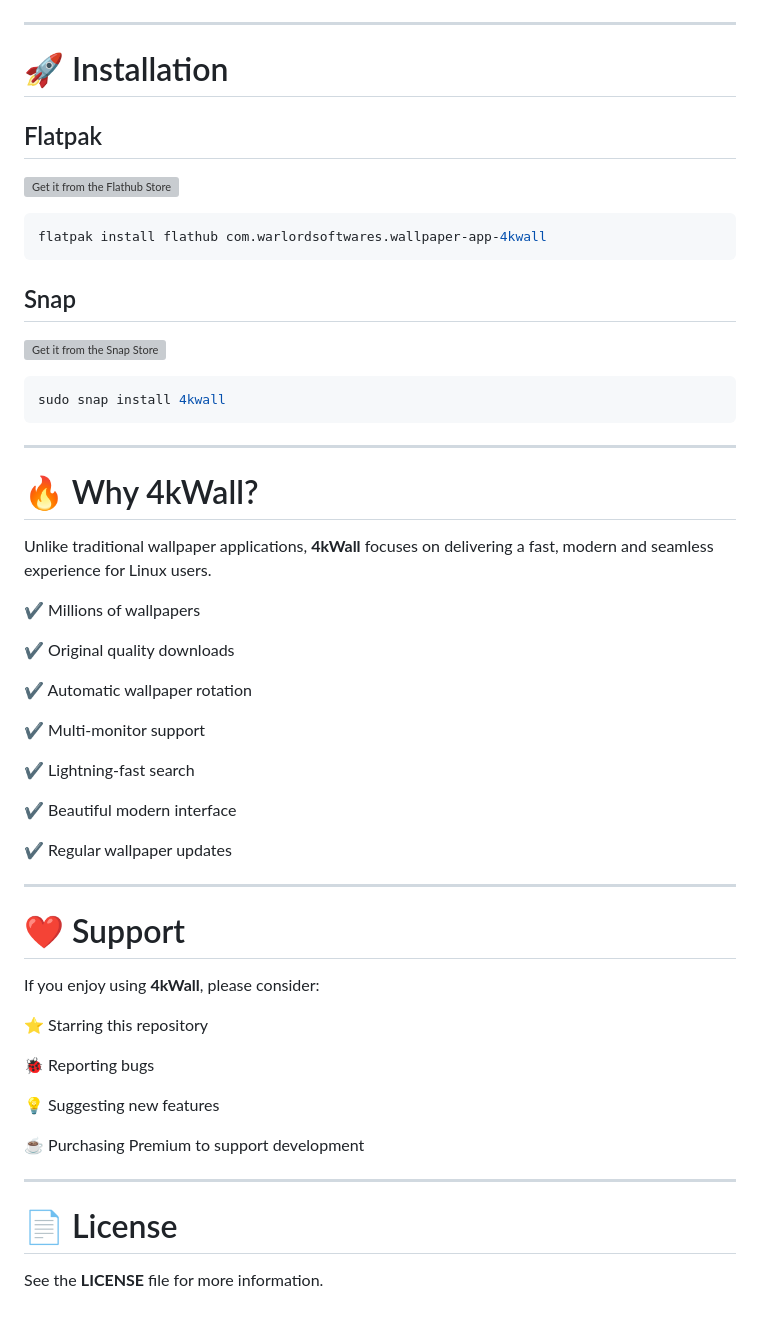
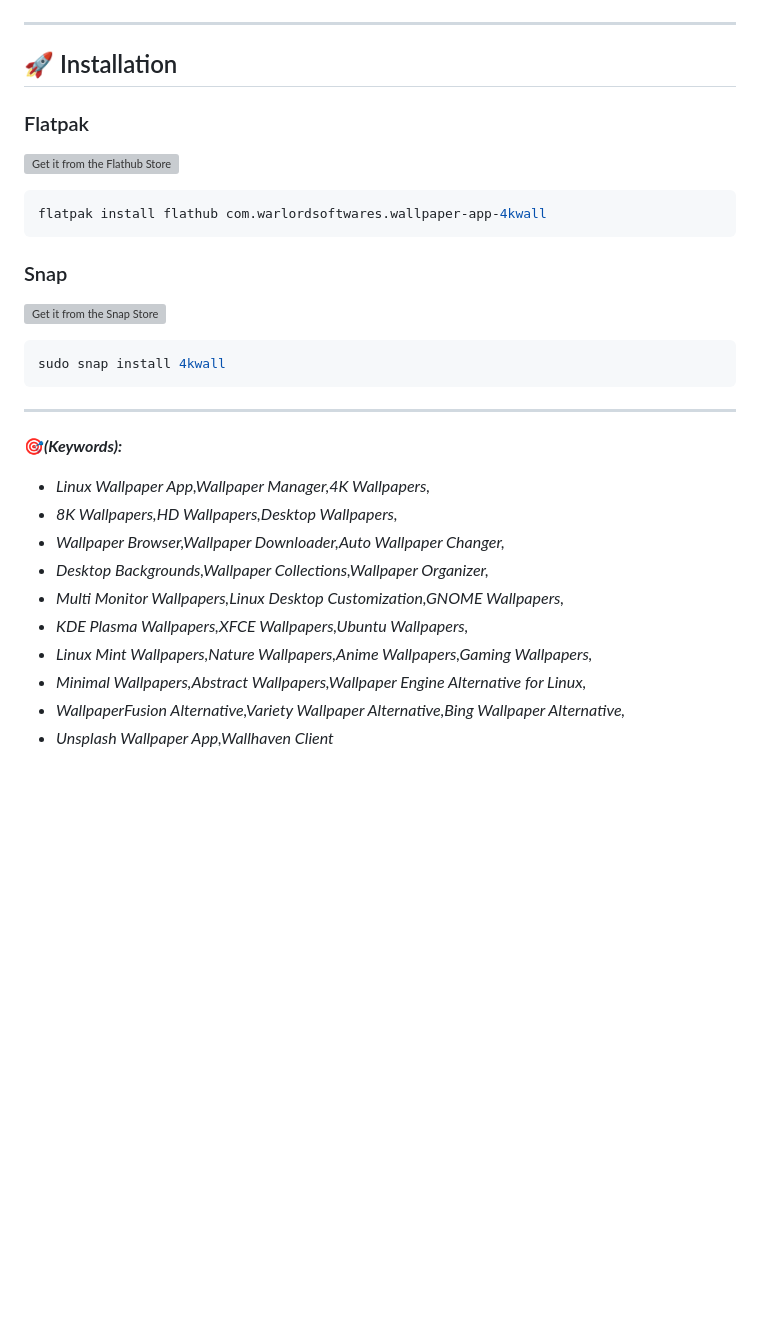
Before and after one commit to rishabh3354/4KWALL, a Markdown page: README.md, the part around one of its changes. Drawn GitHub-style; blank space fills up the shorter version; grey boxes are pictures that could not be loaded.

````diff
--- a/README.md
+++ b/README.md
@@ -45,16 +61,16 @@
 
 ---
 
-# 🚀 Installation
+## 🚀 Installation
 
-## Flatpak
+### Flatpak
 <a href="https://flathub.org/apps/details/com.warlordsoftwares.wallpaper-app-4kwall"><img src="https://flathub.org/assets/badges/flathub-badge-en.png"  height="56" width="186" alt="Get it from the Flathub Store" ></a>
 
 ```bash
 flatpak install flathub com.warlordsoftwares.wallpaper-app-4kwall
 ```
 
-## Snap
+### Snap
 [![Get it from the Snap Store](https://snapcraft.io/static/images/badges/en/snap-store-black.svg)](https://snapcraft.io/4kwall)
 
 
@@ -64,40 +80,16 @@ sudo snap install 4kwall
 
 ---
 
-# 🔥 Why 4kWall?
 
-Unlike traditional wallpaper applications, **4kWall** focuses on delivering a fast, modern and seamless experience for Linux users.
+**🎯_(Keywords):_**
 
-✔ Millions of wallpapers
-
-✔ Original quality downloads
-
-✔ Automatic wallpaper rotation
-
-✔ Multi-monitor support
-
-✔ Lightning-fast search
-
-✔ Beautiful modern interface
-
-✔ Regular wallpaper updates
-
----
-
-# ❤️ Support
-
-If you enjoy using **4kWall**, please consider:
-
-⭐ Starring this repository
-
-🐞 Reporting bugs
-
-💡 Suggesting new features
-
-☕ Purchasing Premium to support development
-
----
-
-# 📄 License
-
-See the **LICENSE** file for more information.
+* _Linux Wallpaper App,Wallpaper Manager,4K Wallpapers,_
+* _8K Wallpapers,HD Wallpapers,Desktop Wallpapers,_
+* _Wallpaper Browser,Wallpaper Downloader,Auto Wallpaper Changer,_
+* _Desktop Backgrounds,Wallpaper Collections,Wallpaper Organizer,_
+* _Multi Monitor Wallpapers,Linux Desktop Customization,GNOME Wallpapers,_
+* _KDE Plasma Wallpapers,XFCE Wallpapers,Ubuntu Wallpapers,_
+* _Linux Mint Wallpapers,Nature Wallpapers,Anime Wallpapers,Gaming Wallpapers,_
+* _Minimal Wallpapers,Abstract Wallpapers,Wallpaper Engine Alternative for Linux,_
+* _WallpaperFusion Alternative,Variety Wallpaper Alternative,Bing Wallpaper Alternative,_
+* _Unsplash Wallpaper App,Wallhaven Client_
````
Also changed, not shown: other parts of README.md (+29 -13 lines).
